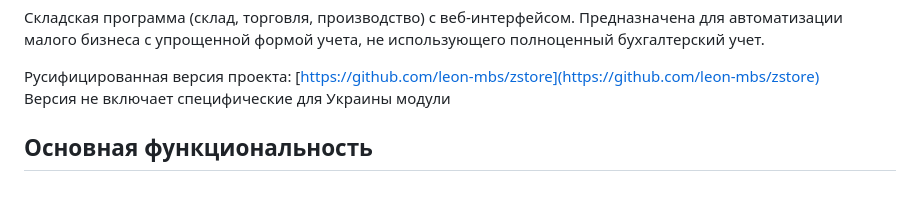
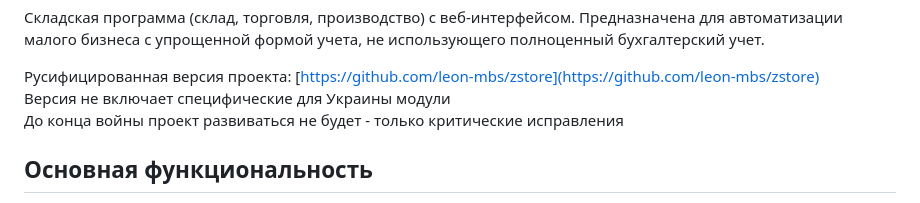
Before and after one commit to leon-mbs/zstore_ru, a Markdown page: README.md, the part around the change. Drawn GitHub-style.

```diff
--- a/README.md
+++ b/README.md
@@ -7,6 +7,7 @@ Zippy-склад
 
 Русифицированная   версия проекта: [https://github.com/leon-mbs/zstore](https://github.com/leon-mbs/zstore)
 Версия  не включает  специфические для Украины  модули
+До конца войны проект развиваться  не будет - только  критические  исправления
 
 
 
```
